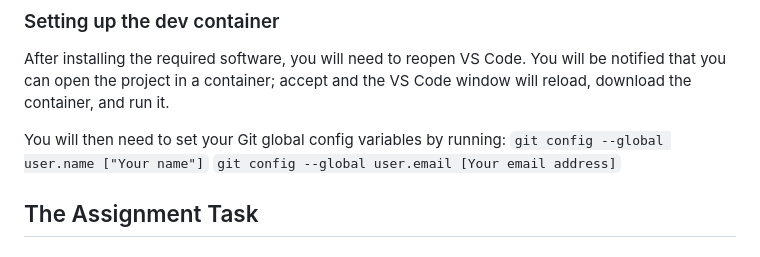
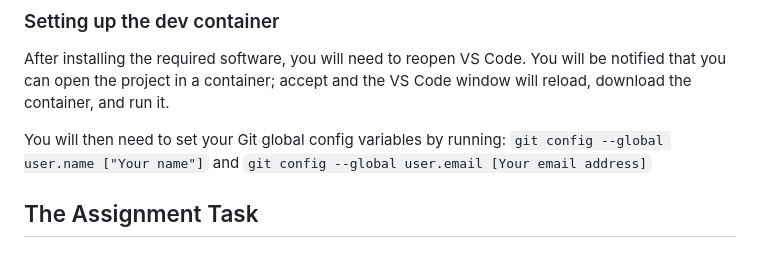
Before and after one commit to WaltonChristopher/University-AP-Group-Assignment, a Markdown page: docs/README.md, the part around the change. Rendered like a GitHub page.

Commit message:
1 | better README formatting

```diff
--- a/docs/README.md
+++ b/docs/README.md
@@ -19,8 +19,7 @@ For ease of setup and consistency we are using a Docker development container.
 After installing the required software, you will need to reopen VS Code. You will be notified that you can open the project in a container; accept and the VS Code window will reload, download the container, and run it.
 
 You will then need to set your Git global config variables by running:
-`git config --global user.name ["Your name"]`
-`git config --global user.email [Your email address]`
+`git config --global user.name ["Your name"]` and `git config --global user.email [Your email address]`
 
 ## The Assignment Task
 
```
